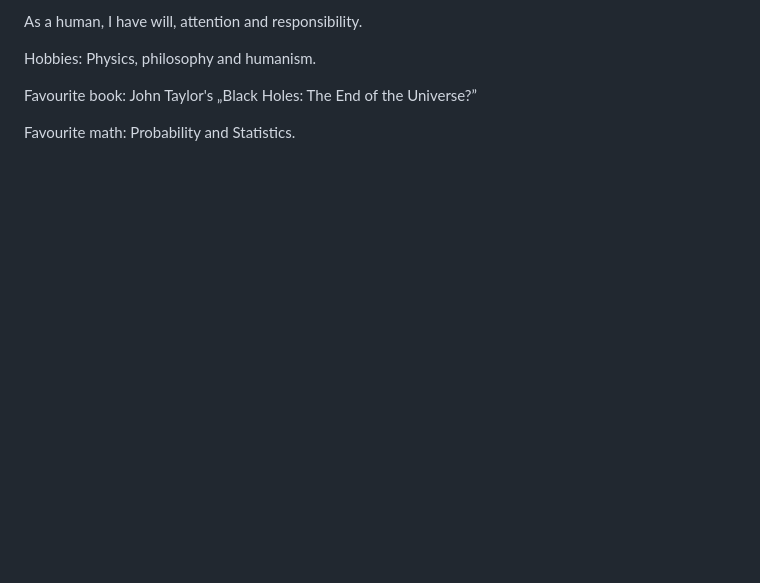
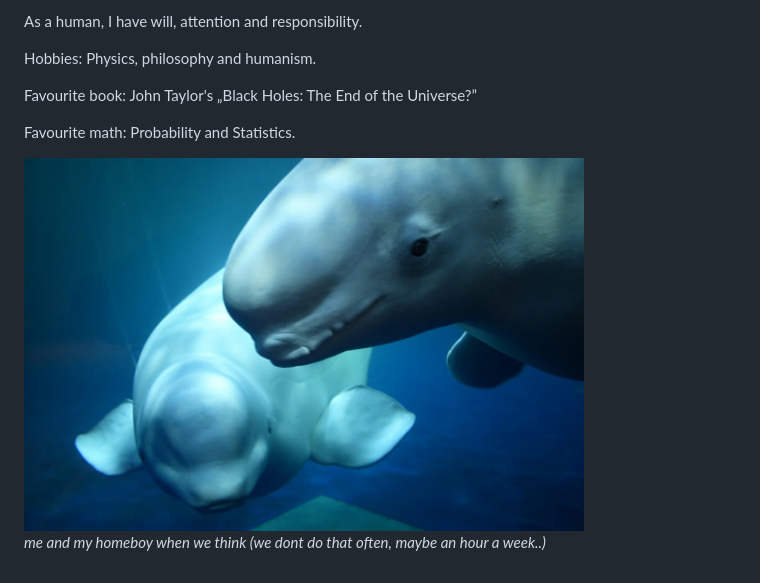
Before and after one commit to maciejszulia/maciejszulia, a Markdown page: README.md, the part around the change. Rendered like a GitHub page; pictures changed too: assets/me-and-my-homeboy-thinking.jpg (added); blank space fills up the shorter version.

Commit message:
docs: beluga photo with a caption at the end of the profile README

```diff
--- a/README.md
+++ b/README.md
@@ -65,3 +65,7 @@ Hobbies: Physics, philosophy and humanism.
 Favourite book: John Taylor's „Black Holes: The End of the Universe?”
 
 Favourite math: Probability and Statistics.
+
+<img src="assets/me-and-my-homeboy-thinking.jpg" alt="Two beluga whales in blue water: one looks into the camera, the other leans its head on it from above." width="560">
+
+*me and my homeboy when we think (we dont do that often, maybe an hour a week..)*
```
Also changed, not shown: README.pl.md (+4 -0 lines).
